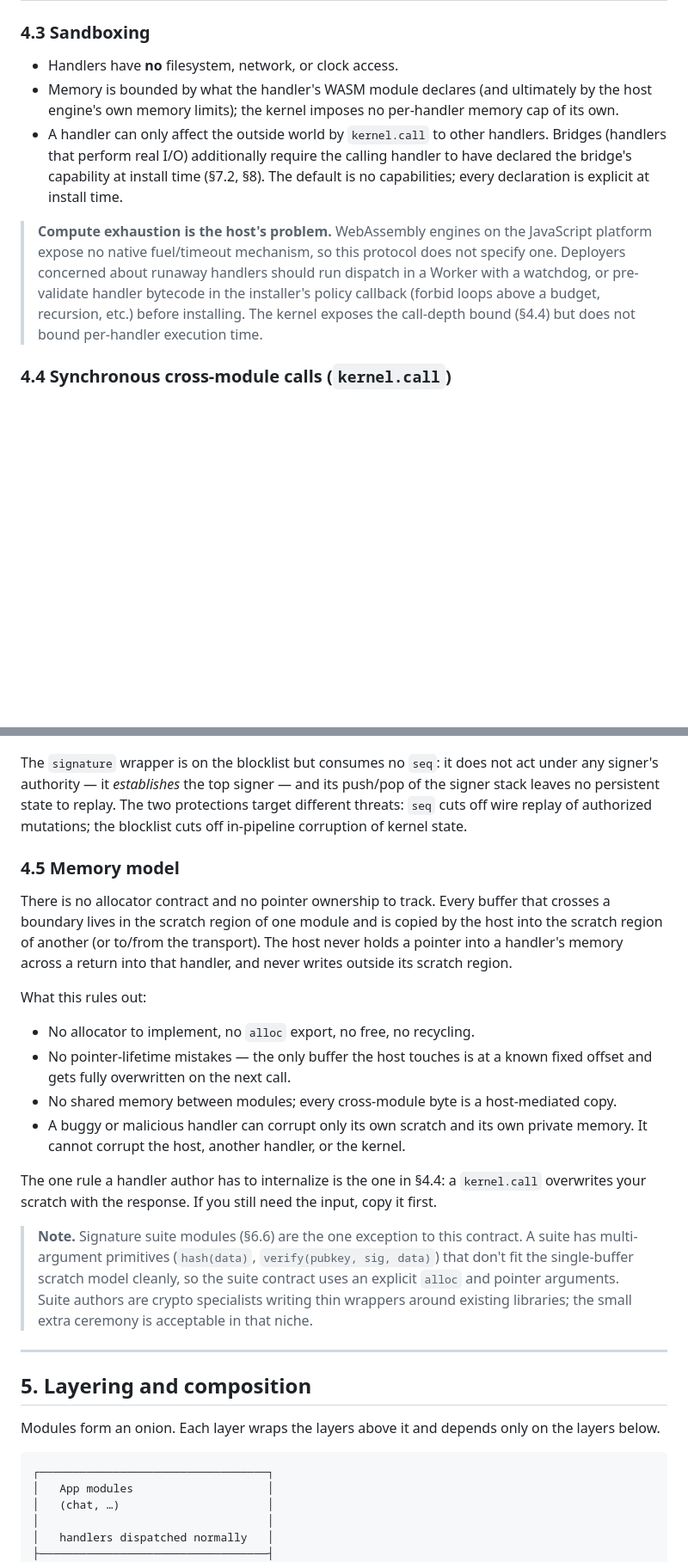
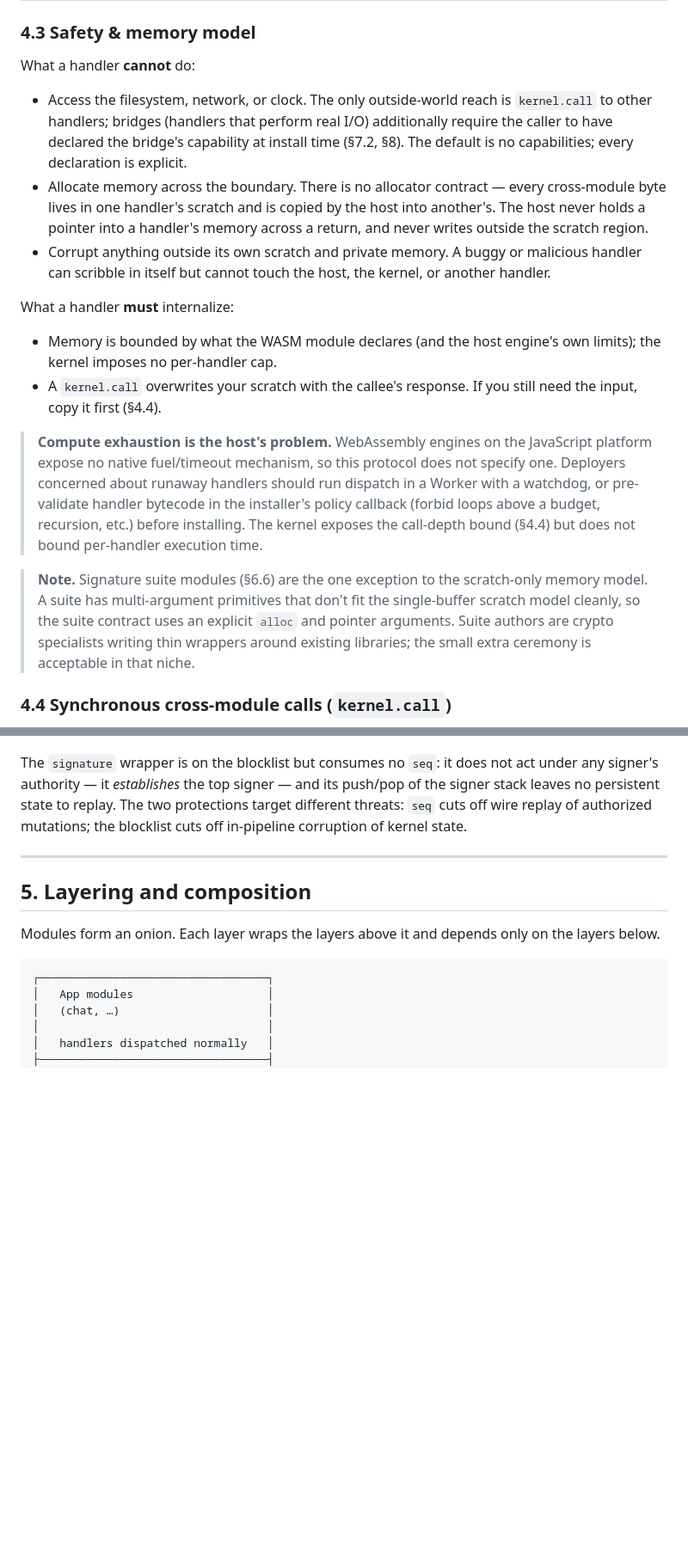
Before and after one commit to arj03/seedkernel, a Markdown page: README.md, 2 parts joined by grey strips. Shown at 86% size. Drawn GitHub-style; blank space fills up the shorter version.

```diff
--- a/README.md
+++ b/README.md
@@ -196,13 +182,22 @@ The host exposes these under the import module `"kernel"`. These are the **only*
 | `call` | `(i32, i32, i32, i32) → i32` | `(name_ptr, name_len, payload_ptr, payload_len) → response_len` — synchronous dispatch to the handler registered for the given name. The four pointers are into the **caller's own memory** (anywhere the caller likes). The response is written into the caller's scratch region; the return value is the response length, or `-1` on error (no handler registered, call depth exceeded, response too large for caller's scratch). See §4.4. |
 | `caller` | `(i32) → i32` | `(out_ptr) → total_len` — writes the caller stack at `out_ptr` in push order: `[count u8] [name1_len u8][name1 bytes] ... [nameK_len u8][nameK bytes]`. Outermost first, immediate caller last. Empty stack returns `[0x00]` (single byte, count=0) — the handler was reached by direct envelope dispatch rather than through `kernel.call`. The stack tracks `kernel.call` lineage only; signature-wrapper re-dispatch starts a fresh context (its lineage is the signer stack, §6.5). Count is bounded by `MAX_CALL_DEPTH`. Bridges read the last entry for capability checks (§8.2); other handlers may inspect the full stack for audit / logging. Treating non-top frames as authoritative invites confused-deputy mistakes — capability checks MUST use the immediate caller only. |
 
-### 4.3 Sandboxing
+### 4.3 Safety & memory model
 
-- Handlers have **no** filesystem, network, or clock access.
-- Memory is bounded by what the handler's WASM module declares (and ultimately by the host engine's own memory limits); the kernel imposes no per-handler memory cap of its own.
-- A handler can only affect the outside world by `kernel.call` to other handlers. Bridges (handlers that perform real I/O) additionally require the calling handler to have declared the bridge's capability at install time (§7.2, §8). The default is no capabilities; every declaration is explicit at install time.
+What a handler **cannot** do:
+
+- Access the filesystem, network, or clock. The only outside-world reach is `kernel.call` to other handlers; bridges (handlers that perform real I/O) additionally require the caller to have declared the bridge's capability at install time (§7.2, §8). The default is no capabilities; every declaration is explicit.
+- Allocate memory across the boundary. There is no allocator contract — every cross-module byte lives in one handler's scratch and is copied by the host into another's. The host never holds a pointer into a handler's memory across a return, and never writes outside the scratch region.
+- Corrupt anything outside its own scratch and private memory. A buggy or malicious handler can scribble in itself but cannot touch the host, the kernel, or another handler.
+
+What a handler **must** internalize:
+
+- Memory is bounded by what the WASM module declares (and the host engine's own limits); the kernel imposes no per-handler cap.
+- A `kernel.call` overwrites your scratch with the callee's response. If you still need the input, copy it first (§4.4).
 
 > **Compute exhaustion is the host's problem.** WebAssembly engines on the JavaScript platform expose no native fuel/timeout mechanism, so this protocol does not specify one. Deployers concerned about runaway handlers should run dispatch in a Worker with a watchdog, or pre-validate handler bytecode in the installer's policy callback (forbid loops above a budget, recursion, etc.) before installing. The kernel exposes the call-depth bound (§4.4) but does not bound per-handler execution time.
+
+> **Note.** Signature suite modules (§6.6) are the one exception to the scratch-only memory model. A suite has multi-argument primitives that don't fit the single-buffer scratch model cleanly, so the suite contract uses an explicit `alloc` and pointer arguments. Suite authors are crypto specialists writing thin wrappers around existing libraries; the small extra ceremony is acceptable in that niche.
 
 ### 4.4 Synchronous cross-module calls (`kernel.call`)
 
@@ -236,19 +231,6 @@ The reference host auto-blocks the two bootstrap handlers `signature` and `insta
 
 The `signature` wrapper is on the blocklist but consumes no `seq`: it does not act under any signer's authority — it *establishes* the top signer — and its push/pop of the signer stack leaves no persistent state to replay. The two protections target different threats: `seq` cuts off wire replay of authorized mutations; the blocklist cuts off in-pipeline corruption of kernel state.
 
-### 4.5 Memory model
-
-There is no allocator contract and no pointer ownership to track. Every buffer that crosses a boundary lives in the scratch region of one module and is copied by the host into the scratch region of another (or to/from the transport). The host never holds a pointer into a handler's memory across a return into that handler, and never writes outside its scratch region.
-
-What this rules out:
-
-- No allocator to implement, no `alloc` export, no free, no recycling.
-- No pointer-lifetime mistakes — the only buffer the host touches is at a known fixed offset and gets fully overwritten on the next call.
-- No shared memory between modules; every cross-module byte is a host-mediated copy.
-- A buggy or malicious handler can corrupt only its own scratch and its own private memory. It cannot corrupt the host, another handler, or the kernel.
-
-The one rule a handler author has to internalize is the one in §4.4: a `kernel.call` overwrites your scratch with the response. If you still need the input, copy it first.
-> **Note.** Signature suite modules (§6.6) are the one exception to this contract. A suite has multi-argument primitives (`hash(data)`, `verify(pubkey, sig, data)`) that don't fit the single-buffer scratch model cleanly, so the suite contract uses an explicit `alloc` and pointer arguments. Suite authors are crypto specialists writing thin wrappers around existing libraries; the small extra ceremony is acceptable in that niche.
 ---
 
 ## 5. Layering and composition
```
Also changed, not shown: other parts of README.md (+24 -89 lines).
